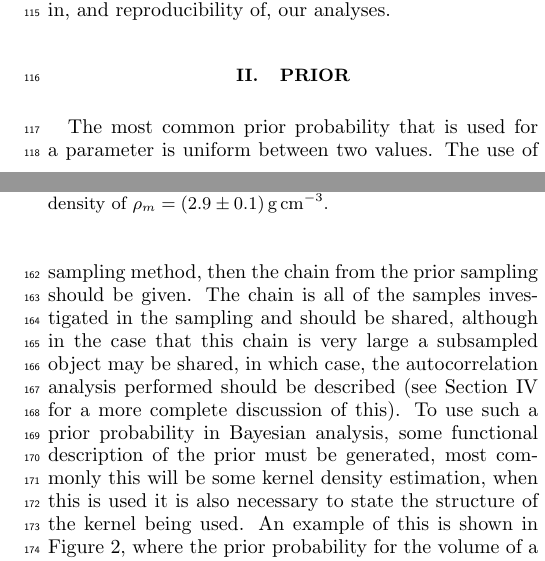
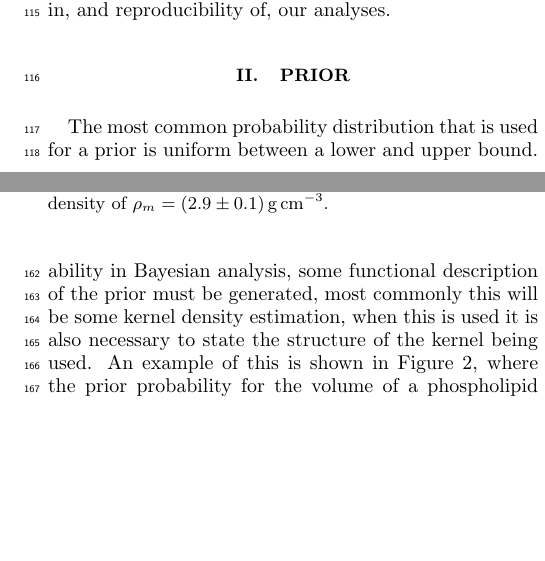
Before and after one commit to wpotrzebowski/reporting_sampling, a LaTeX paper (src/tex/ms.tex): two parts of the columns of pages 2 and 3 of 5, joined at a grey line, cut so that both start at the same text, the shorter picture padded with empty space. Compiled offline with pdfLaTeX; a LaTeX package or settings file that is missing is left out.

Commit message:
Section 2 suggestions

```diff
--- a/src/tex/ms.tex
+++ b/src/tex/ms.tex
@@ -120,7 +120,8 @@ Furthermore, uptake of the approaches discussed herein will lead to greater clar
 \section{Prior}
 \label{sec:prior}
 
-The most common prior probability that is used for a parameter is uniform between two values.
+% ARJN Application of a half-closed distribution may be as common? e.g. [0, inf] for a parameter that is known to be non-negative. Should we mention this in table 1?
+The most common probability distribution that is used for a prior is uniform between a lower and upper bound.
 The use of a bounded parameter along with some traditional $\chi^2$-minimisation method and a parameter with a uniform prior and a Bayesian maximum \emph{a-posteriori} approach will lead to the same result.
 For priors that are uniform is it important that the upper and lower bounds are reported, this can be achieved with a simple table  (see Table~\ref{tab:bounds} for an example) to be included in the article or supplementary information.
 %
@@ -166,8 +169,9 @@ The same descriptive approach could be taken for any common statistical distribu
 \end{figure}
 %
 
-In the case that the prior distribution cannot be described easily with some mathematical function, for example, if it is a multimodal model result from some other sampling method, then the chain from the prior sampling should be given.
-The chain is all of the samples investigated in the sampling and should be shared, although in the case that this chain is very large a subsampled object may be shared, in which case, the autocorrelation analysis performed should be described (see Section~\ref{sec:posterior} for a more complete discussion of this).
+It is possible that the prior distribution cannot be described with a simple mathematical function, with multi-modal priors being an example.
+%, if it is a multimodal model result from some other sampling method, then the chain from the prior sampling should be given.
+%The chain is all of the samples investigated in the sampling and should be shared, although in the case that this chain is very large a subsampled object may be shared, in which case, the autocorrelation analysis performed should be described (see Section~\ref{sec:posterior} for a more complete discussion of this).
 To use such a prior probability in Bayesian analysis, some functional description of the prior must be generated, most commonly this will be some kernel density estimation, when this is used it is also necessary to state the structure of the kernel being used.
 An example of this is shown in Figure~\ref{fig:samples}, where the prior probability for the volume of a phospholipid tail could be found from molecular dynamics simulation where there are three common conformers that the lipid is likely to have.
 %
```
Also changed, not shown: src/tex/ms.tex (6 more changed lines).
